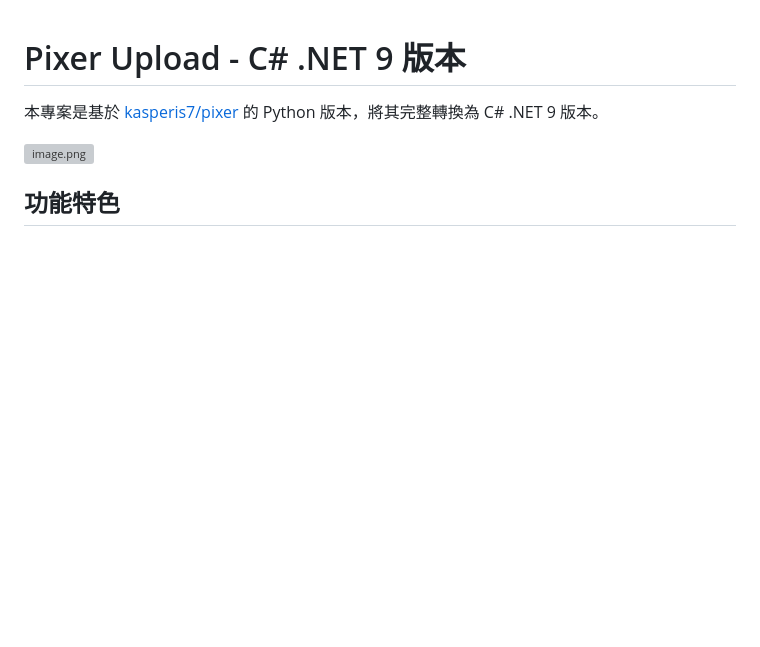
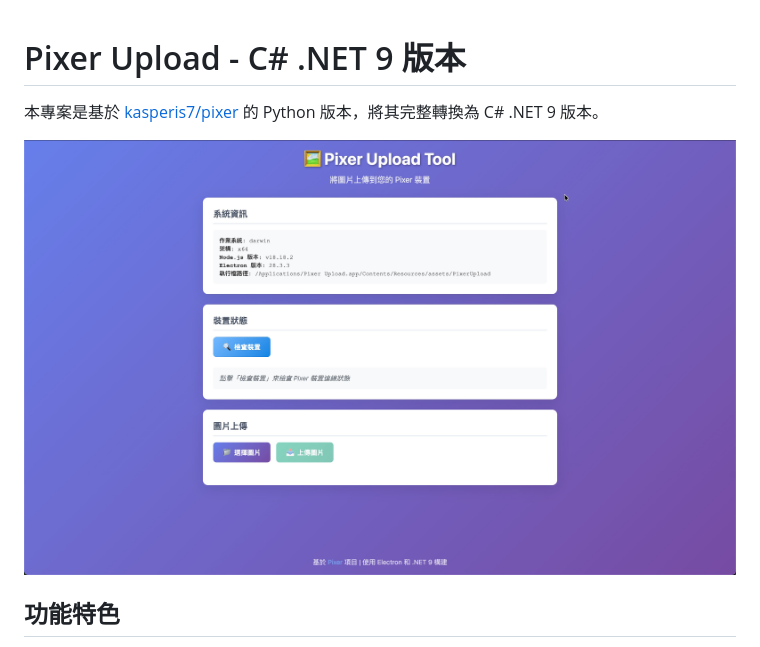
Before and after one commit to jakeuj/pixerDotnet, a Markdown page: README.md, the part around the change. Drawn GitHub-style; pictures changed too: 2025-09-09_16-00-01.jpg (added); blank space fills up the shorter version; grey boxes are pictures that could not be loaded.

Commit message:
📄 文件: 更新 README.md 中的圖片引用

```diff
--- a/README.md
+++ b/README.md
@@ -1,7 +1,7 @@
 # Pixer Upload - C# .NET 9 版本
 本專案是基於 [kasperis7/pixer](https://github.com/kasperis7/pixer) 的 Python 版本，將其完整轉換為 C# .NET 9 版本。
 
-![image.png](image.png)
+![2025-09-09_16-00-01.jpg](2025-09-09_16-00-01.jpg)
 
 ## 功能特色
 
```
